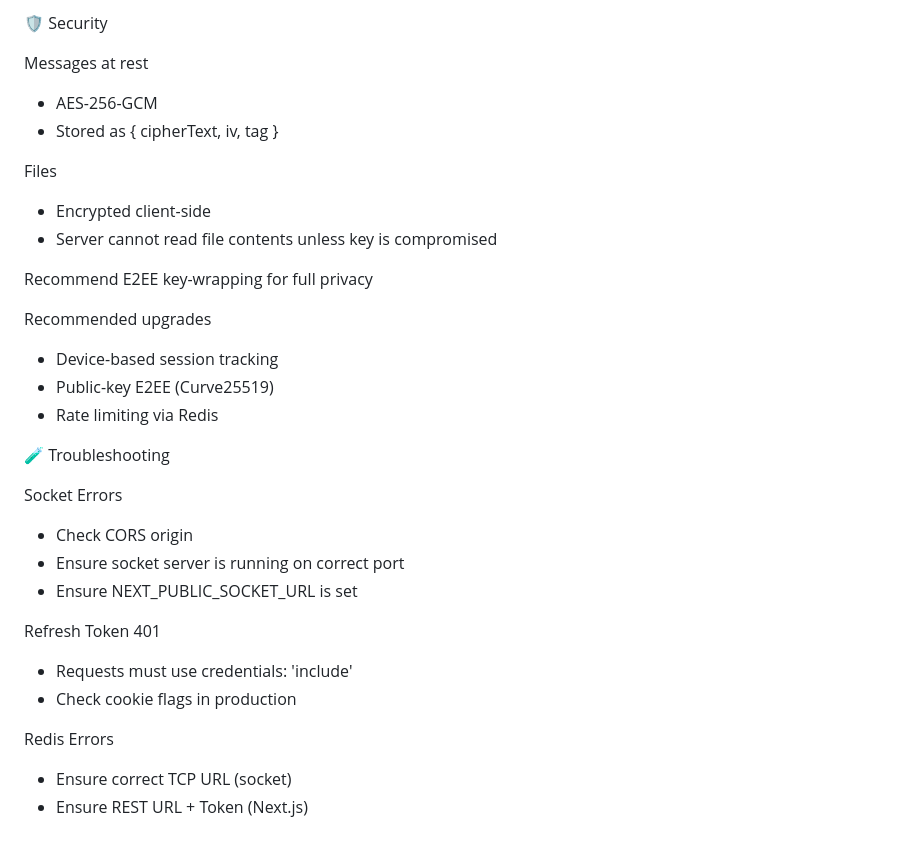
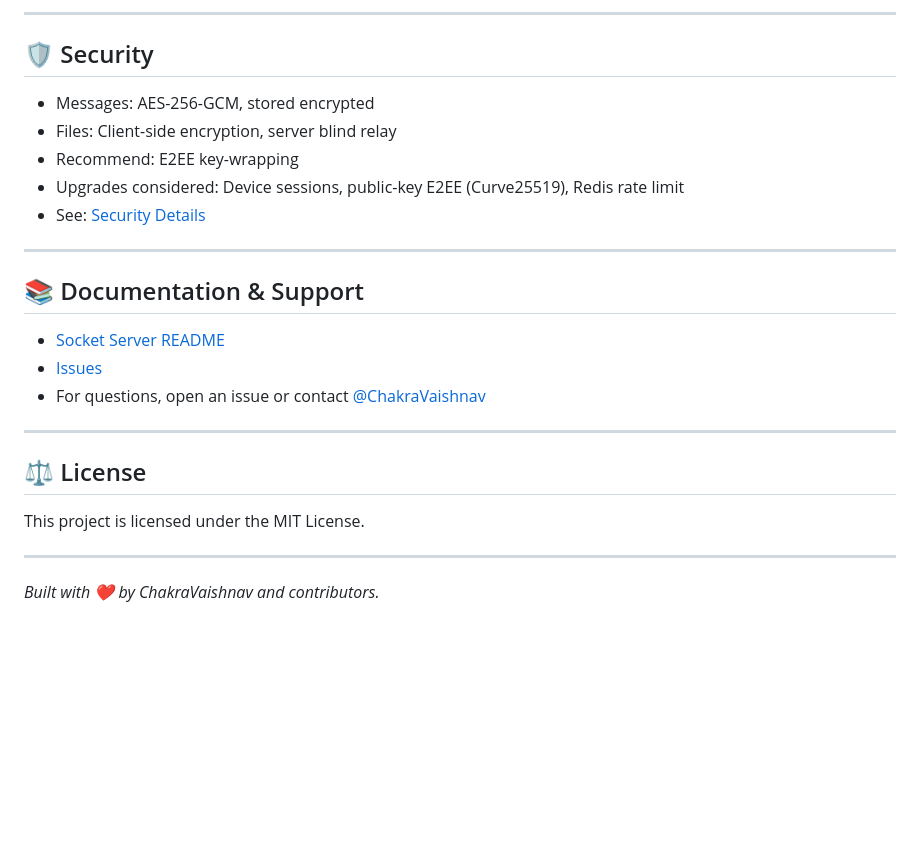
Before and after one commit to ChakraVaishnav/Whisp, a Markdown page: README.md, the part around the change printed below. Drawn GitHub-style; blank space fills up the shorter version.

```diff
--- a/README.md
+++ b/README.md
@@ -171,38 +102,28 @@ Server:
 
-🛡 Security
+---
 
-Messages at rest
+## 🛡 Security
 
-- AES-256-GCM
-- Stored as { cipherText, iv, tag }
+- Messages: AES-256-GCM, stored encrypted
+- Files: Client-side encryption, server blind relay
+- Recommend: E2EE key-wrapping
+- Upgrades considered: Device sessions, public-key E2EE (Curve25519), Redis rate limit
+- See: [Security Details](docs/security.md)
 
-Files
+---
 
-- Encrypted client-side
-- Server cannot read file contents unless key is compromised
+## 📚 Documentation & Support
 
-Recommend E2EE key-wrapping for full privacy
+- [Socket Server README](socket/README.md)
+- [Issues](https://github.com/ChakraVaishnav/Whisp/issues)
+- For questions, open an issue or contact [@ChakraVaishnav](https://github.com/ChakraVaishnav)
 
-Recommended upgrades
+---
 
-- Device-based session tracking
-- Public-key E2EE (Curve25519)
-- Rate limiting via Redis
+## ⚖️ License
 
-🧪 Troubleshooting
+This project is licensed under the MIT License.
 
-Socket Errors
+---
 
-- Check CORS origin
-- Ensure socket server is running on correct port
-- Ensure NEXT_PUBLIC_SOCKET_URL is set
-
-Refresh Token 401
-
-- Requests must use credentials: 'include'
-- Check cookie flags in production
-
-Redis Errors
-
-- Ensure correct TCP URL (socket)
-- Ensure REST URL + Token (Next.js)
+*Built with ❤️ by ChakraVaishnav and contributors.*
```
Also changed, not shown: other parts of README.md (+70 -139 lines).
